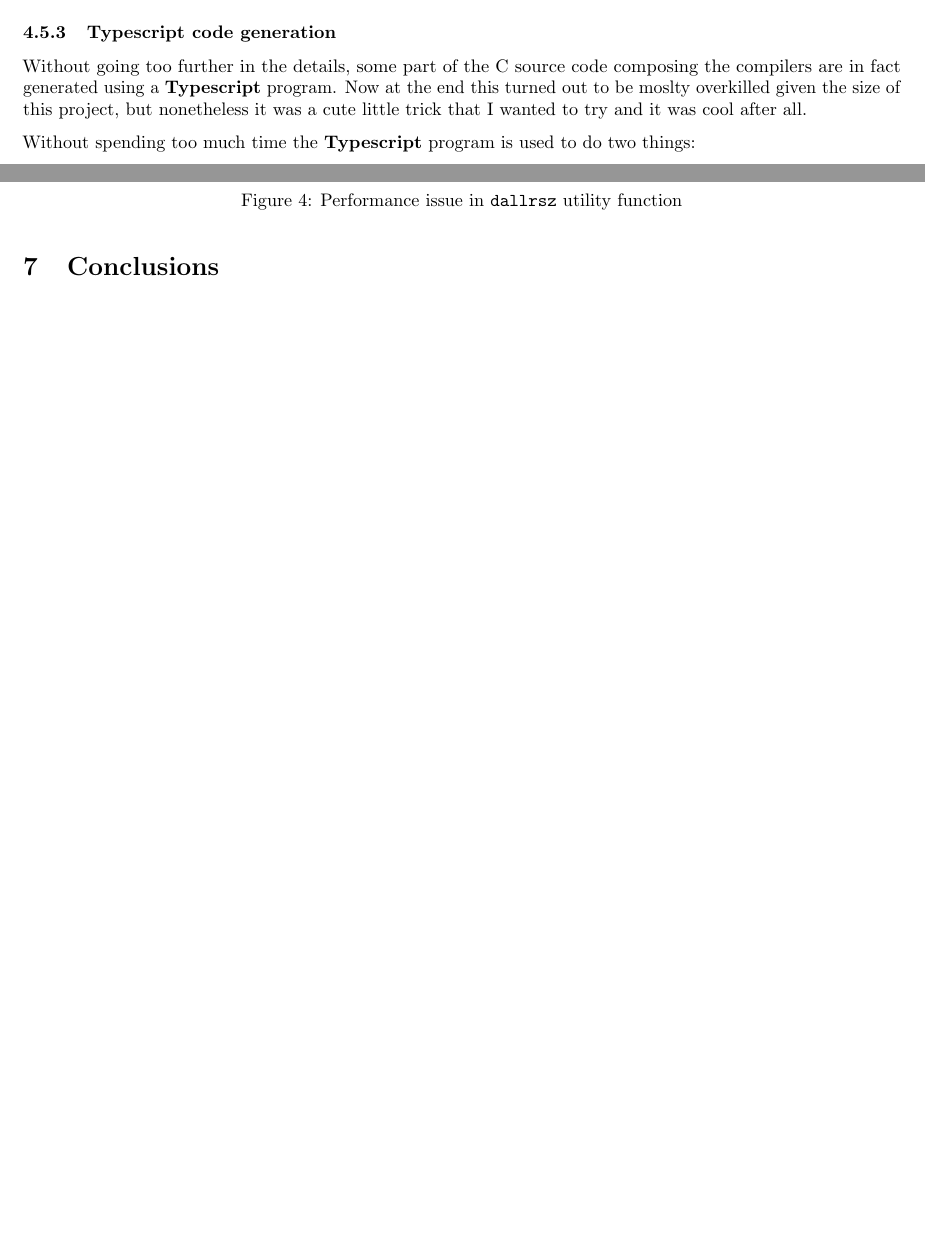
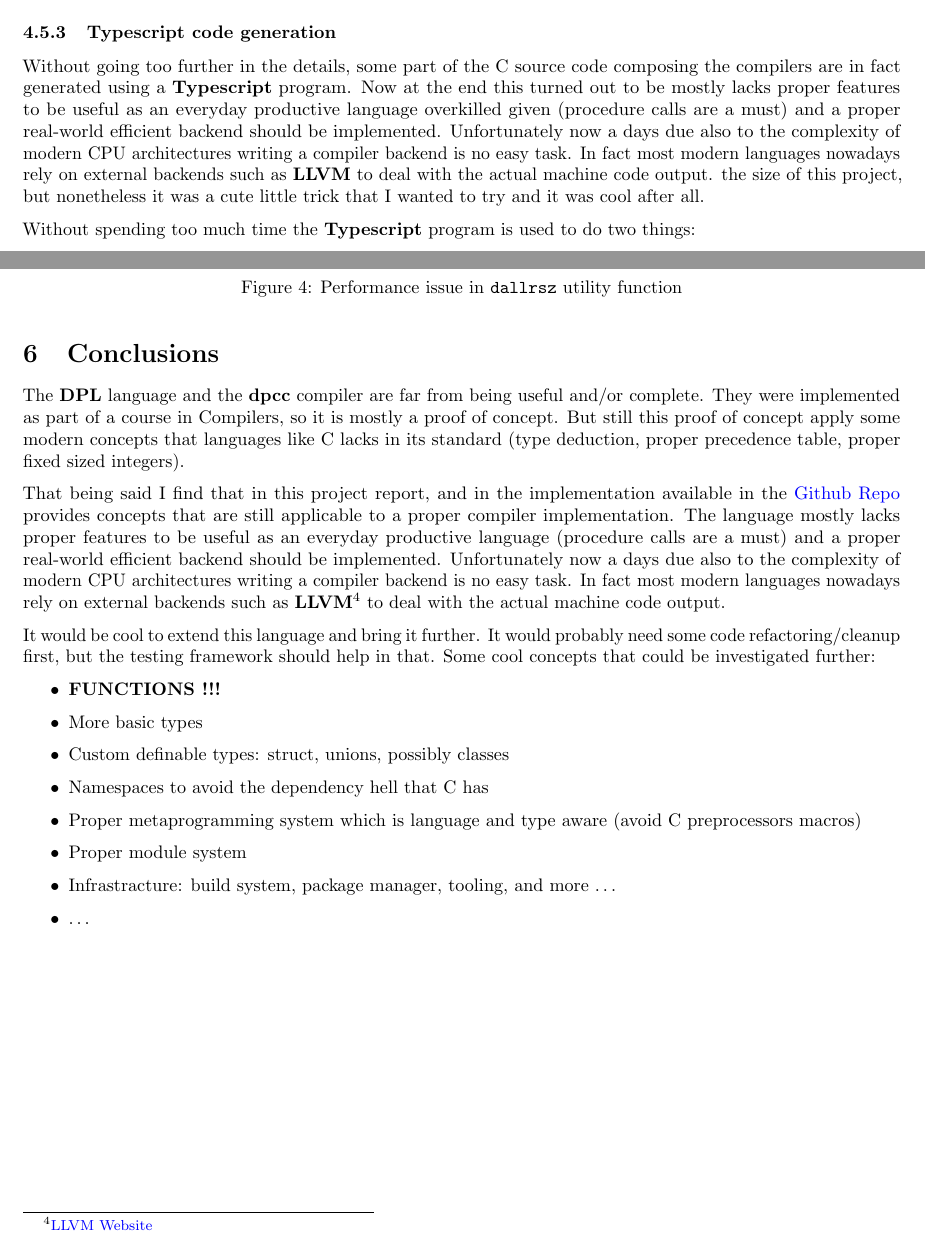
Before and after one commit to dparo/dpcc, a LaTeX document (docs/main.tex): two parts of pages 11 and 13 of 15, joined at a grey line, cut so that both start at the same text, the shorter picture padded with empty space. Compiled offline with pdfLaTeX.

Commit message:
More docs

```diff
--- a/docs/main.tex
+++ b/docs/main.tex
@@ -702,7 +703,10 @@ Given the nature of the short living time that this compiler is, this was probab
 \subsubsection{Typescript code generation}
 
 Without going too further in the details, some part of the C source code composing the compilers are in fact
-generated using a \textbf{Typescript} program. Now at the end this turned out to be moslty overkilled given
+generated using a \textbf{Typescript} program. Now at the end this turned out to be mostly lacks proper features to be useful as an everyday productive language overkilled given (procedure calls are a must)
+and a proper real-world efficient backend should be implemented. Unfortunately now a days due also to the complexity
+of modern CPU architectures writing a compiler backend is no easy task. In fact most modern languages
+nowadays rely on external backends such as \textbf{LLVM} to deal with the actual machine code output.
 the size of this project, but nonetheless it was a cute little trick that I wanted to try and it was cool
 after all.
 
@@ -775,8 +776,30 @@ const MATH_EXPR = new Expr (
 
 \section{Conclusions}
 
-...
+The \textbf{DPL} language and the \textbf{dpcc} compiler are far from being useful and/or complete.
+They were implemented as part of a course in Compilers, so it is mostly a proof of concept. But still
+this proof of concept apply some modern concepts that languages like C lacks in its standard (type deduction, proper precedence table, proper fixed sized integers).
 
+That being said I find that in this project report, and in the implementation available in the \urlref{https://github.com/dparo/dpcc}{Github Repo}
+provides concepts that are still applicable to a proper compiler implementation.
+The language mostly lacks proper features to be useful as an everyday productive language (procedure calls are a must)
+and a proper real-world efficient backend should be implemented. Unfortunately now a days due also to the complexity
+of modern CPU architectures writing a compiler backend is no easy task. In fact most modern languages
+nowadays rely on external backends such as \textbf{LLVM}\footnote{\urlref{https://llvm.org/}{LLVM Website}} to deal with the actual machine code output.
+
+It would be cool to extend this language and bring it further. It would probably need some code refactoring/cleanup first,
+but the testing framework should help in that. Some cool concepts that could be investigated further:
+
+\begin{itemize}
+\item \textbf{FUNCTIONS !!!}
+\item More basic types
+\item Custom definable types: struct, unions, possibly classes
+\item Namespaces to avoid the dependency hell that C has
+\item Proper metaprogramming system which is language and type aware (avoid C preprocessors macros)
+\item Proper module system
+\item Infrastracture: build system, package manager, tooling, and more \dots
+\item \dots
+\end{itemize}
 
 \clearpage
 \section{Appendix A: Structure of the Intermediate Code}
```
Also changed, not shown: docs/main.pdf, docs/main.tex (6 more changed lines).
